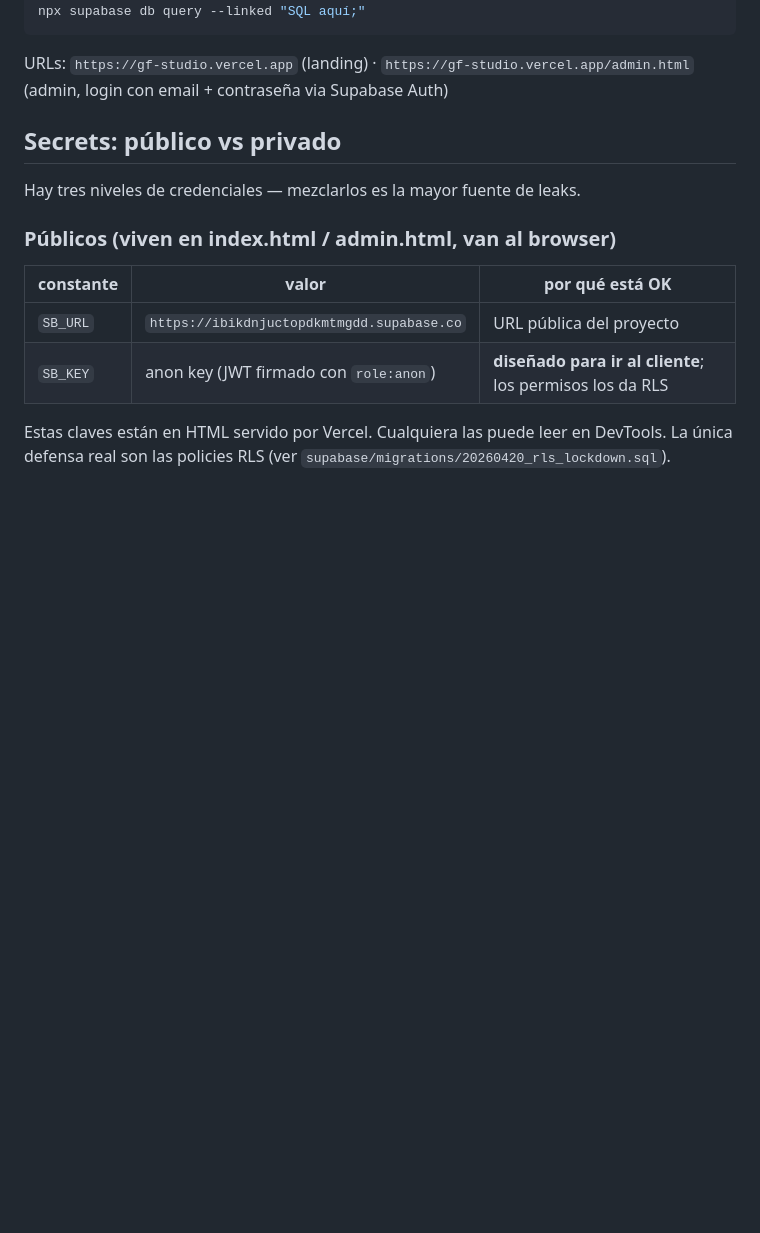
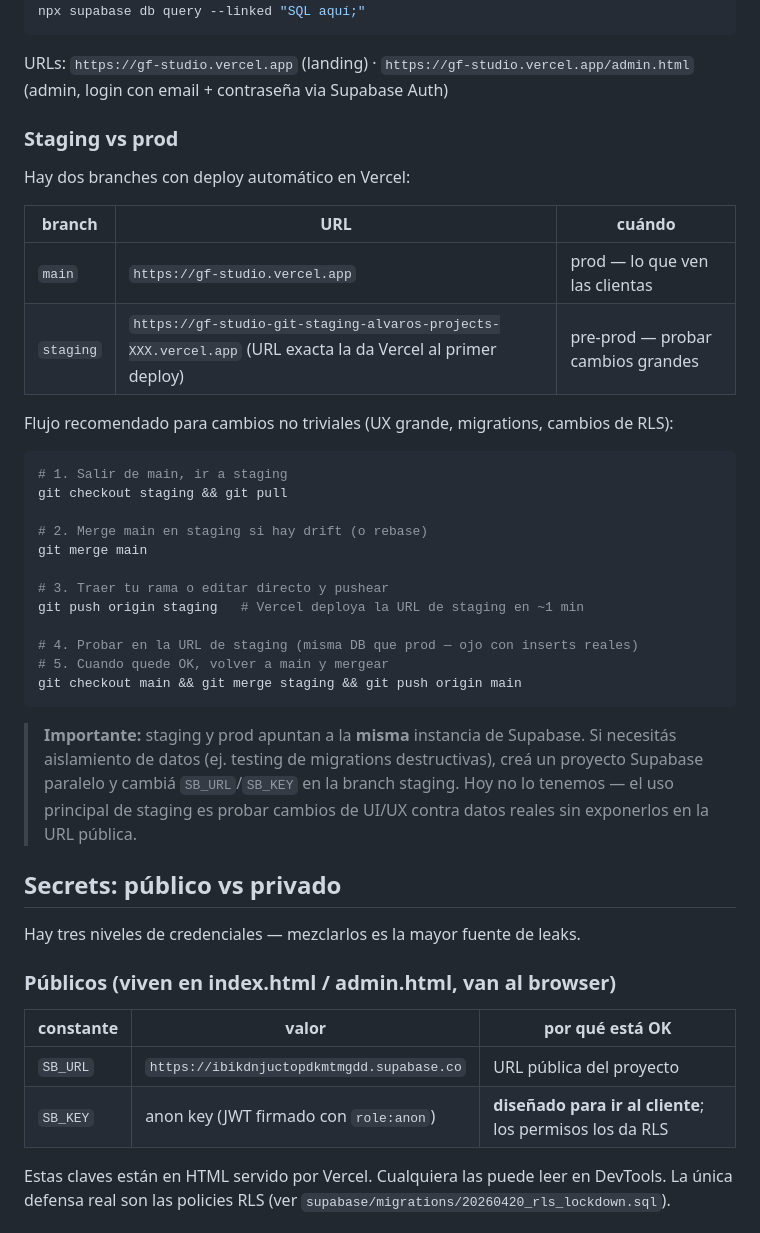
Before and after one commit to HenderseedsRepositorio/GFStudio, a Markdown page: CLAUDE.md, the part around the change. Drawn GitHub-style; blank space fills up the shorter version.

Commit message:
docs(claude): staging branch + flow vs prod
Staging branch ya creado en remote. Documento el flujo: checkout staging → merge main → push → probar → back to main → merge. Incluye warning de que ambos branches comparten la misma DB Supabase.

Co-Authored-By: Claude Opus 4.7 <noreply@anthropic.com>

````diff
--- a/CLAUDE.md
+++ b/CLAUDE.md
@@ -38,6 +38,34 @@ npx supabase db query --linked "SQL aquí;"
 ```
 
 URLs: `https://gf-studio.vercel.app` (landing) · `https://gf-studio.vercel.app/admin.html` (admin, login con email + contraseña via Supabase Auth)
+
+### Staging vs prod
+
+Hay dos branches con deploy automático en Vercel:
+
+| branch | URL | cuándo |
+|---|---|---|
+| `main` | `https://gf-studio.vercel.app` | prod — lo que ven las clientas |
+| `staging` | `https://gf-studio-git-staging-alvaros-projects-XXX.vercel.app` (URL exacta la da Vercel al primer deploy) | pre-prod — probar cambios grandes |
+
+Flujo recomendado para cambios no triviales (UX grande, migrations, cambios de RLS):
+
+```bash
+# 1. Salir de main, ir a staging
+git checkout staging && git pull
+
+# 2. Merge main en staging si hay drift (o rebase)
+git merge main
+
+# 3. Traer tu rama o editar directo y pushear
+git push origin staging   # Vercel deploya la URL de staging en ~1 min
+
+# 4. Probar en la URL de staging (misma DB que prod — ojo con inserts reales)
+# 5. Cuando quede OK, volver a main y mergear
+git checkout main && git merge staging && git push origin main
+```
+
+> **Importante:** staging y prod apuntan a la **misma** instancia de Supabase. Si necesitás aislamiento de datos (ej. testing de migrations destructivas), creá un proyecto Supabase paralelo y cambiá `SB_URL`/`SB_KEY` en la branch staging. Hoy no lo tenemos — el uso principal de staging es probar cambios de UI/UX contra datos reales sin exponerlos en la URL pública.
 
 ## Secrets: público vs privado
 
````
